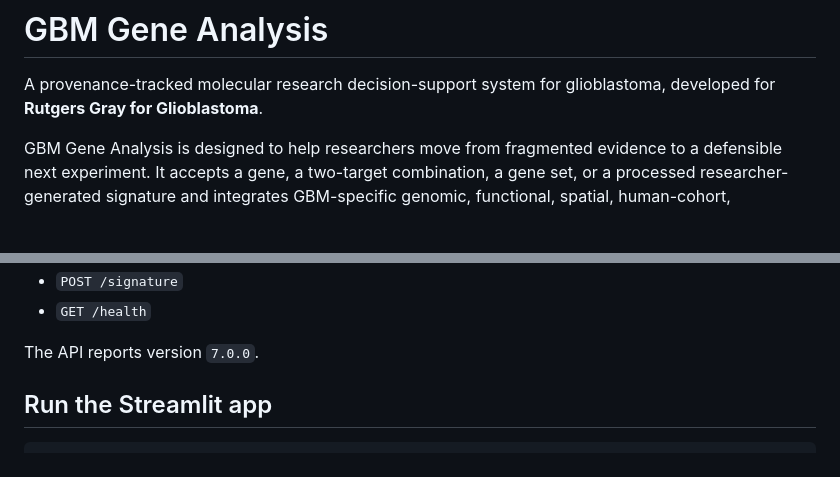
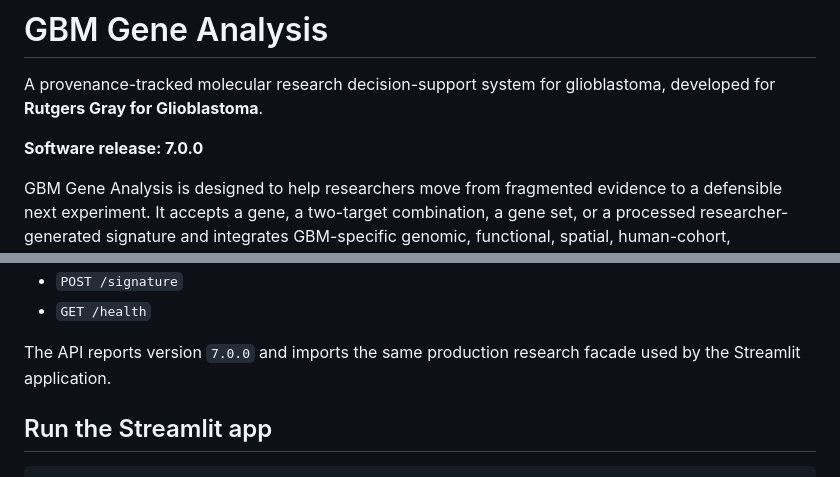
Before and after one commit to rahzav/gbm-evidence-engine, a Markdown page: README.md, 2 parts joined by grey strips. Drawn GitHub-style; blank space fills up the shorter version.

```diff
--- a/README.md
+++ b/README.md
@@ -1,6 +1,8 @@
 # GBM Gene Analysis
 
 A provenance-tracked molecular research decision-support system for glioblastoma, developed for **Rutgers Gray for Glioblastoma**.
+
+**Software release: 7.0.0**
 
 GBM Gene Analysis is designed to help researchers move from fragmented evidence to a defensible next experiment. It accepts a gene, a two-target combination, a gene set, or a processed researcher-generated signature and integrates GBM-specific genomic, functional, spatial, human-cohort, longitudinal, translational, literature, tissue, network, blood-brain-barrier, perturbational, and cell-state context.
 
@@ -175,7 +183,7 @@ Endpoints:
 - `POST /signature`
 - `GET /health`
 
-The API reports version `7.0.0`.
+The API reports version `7.0.0` and imports the same production research facade used by the Streamlit application.
 
 ## Run the Streamlit app
 
```
Also changed, not shown: other parts of README.md (+23 -12 lines).
